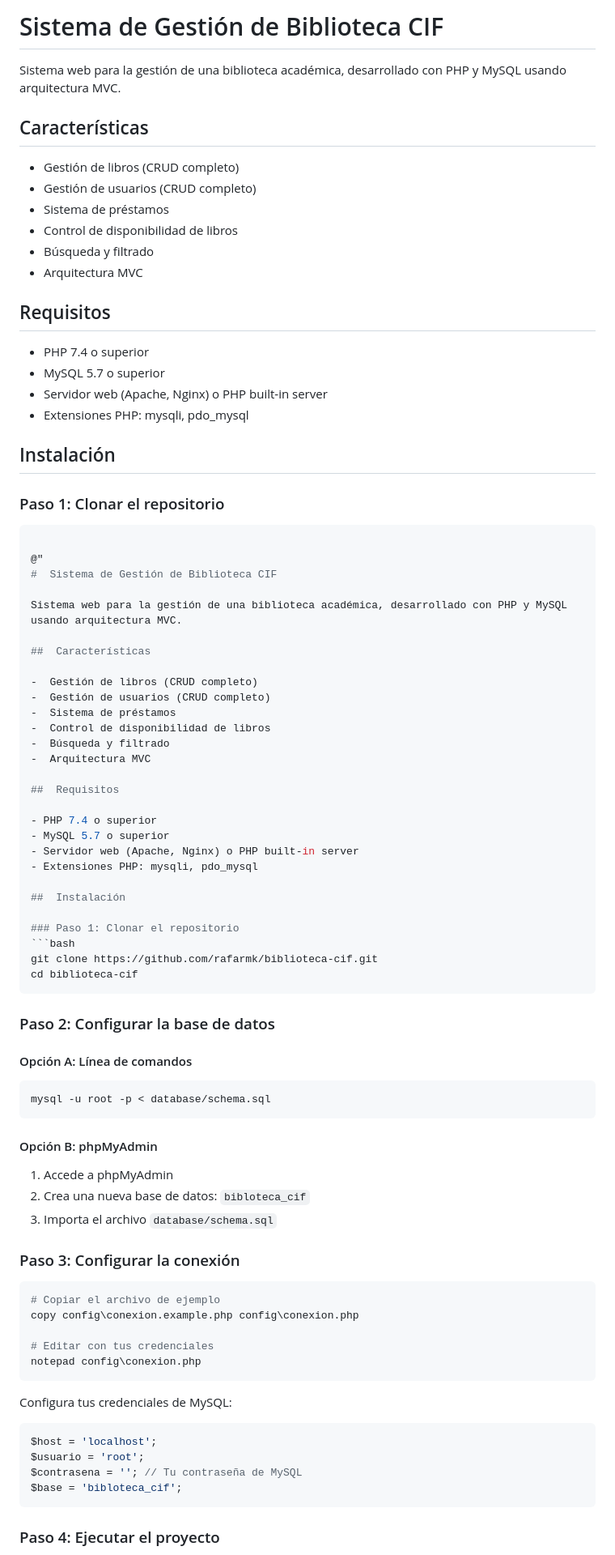
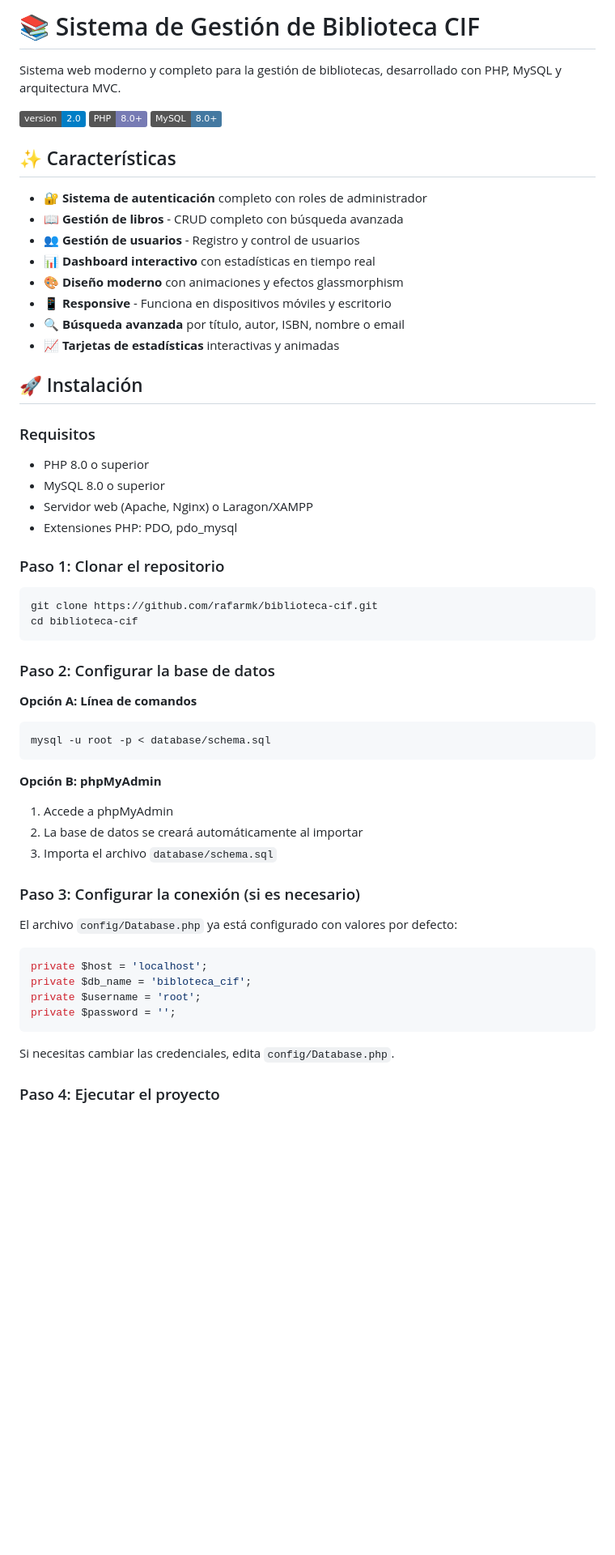
Before and after one commit to rafarmk/biblioteca-cif, a Markdown page: README.md, the part around one of its changes. Shown at 81% size. Rendered like a GitHub page; badges without logos; blank space fills up the shorter version.

````diff
--- a/README.md
+++ b/README.md
@@ -1,50 +1,30 @@
-#  Sistema de Gestión de Biblioteca CIF
+# 📚 Sistema de Gestión de Biblioteca CIF
 
-Sistema web para la gestión de una biblioteca académica, desarrollado con PHP y MySQL usando arquitectura MVC.
+Sistema web moderno y completo para la gestión de bibliotecas, desarrollado con PHP, MySQL y arquitectura MVC.
 
-##  Características
+![Version](https://img.shields.io/badge/version-2.0-blue)
+![PHP](https://img.shields.io/badge/PHP-8.0%2B-777BB4)
+![MySQL](https://img.shields.io/badge/MySQL-8.0%2B-4479A1)
 
--  Gestión de libros (CRUD completo)
--  Gestión de usuarios (CRUD completo)
--  Sistema de préstamos
--  Control de disponibilidad de libros
--  Búsqueda y filtrado
--  Arquitectura MVC
+## ✨ Características
 
-##  Requisitos
+- 🔐 **Sistema de autenticación** completo con roles de administrador
+- 📖 **Gestión de libros** - CRUD completo con búsqueda avanzada
+- 👥 **Gestión de usuarios** - Registro y control de usuarios
+- 📊 **Dashboard interactivo** con estadísticas en tiempo real
+- 🎨 **Diseño moderno** con animaciones y efectos glassmorphism
+- 📱 **Responsive** - Funciona en dispositivos móviles y escritorio
+- 🔍 **Búsqueda avanzada** por título, autor, ISBN, nombre o email
+- 📈 **Tarjetas de estadísticas** interactivas y animadas
 
-- PHP 7.4 o superior
-- MySQL 5.7 o superior
-- Servidor web (Apache, Nginx) o PHP built-in server
-- Extensiones PHP: mysqli, pdo_mysql
+## 🚀 Instalación
 
-##  Instalación
+### Requisitos
 
-### Paso 1: Clonar el repositorio
-```bash
-
-@"
-#  Sistema de Gestión de Biblioteca CIF
-
-Sistema web para la gestión de una biblioteca académica, desarrollado con PHP y MySQL usando arquitectura MVC.
-
-##  Características
-
--  Gestión de libros (CRUD completo)
--  Gestión de usuarios (CRUD completo)
--  Sistema de préstamos
--  Control de disponibilidad de libros
--  Búsqueda y filtrado
--  Arquitectura MVC
-
-##  Requisitos
-
-- PHP 7.4 o superior
-- MySQL 5.7 o superior
-- Servidor web (Apache, Nginx) o PHP built-in server
-- Extensiones PHP: mysqli, pdo_mysql
-
-##  Instalación
+- PHP 8.0 o superior
+- MySQL 8.0 o superior
+- Servidor web (Apache, Nginx) o Laragon/XAMPP
+- Extensiones PHP: PDO, pdo_mysql
 
 ### Paso 1: Clonar el repositorio
 ```bash
@@ -54,33 +34,28 @@ cd biblioteca-cif
 
 ### Paso 2: Configurar la base de datos
 
-#### Opción A: Línea de comandos
+**Opción A: Línea de comandos**
 ```bash
 mysql -u root -p < database/schema.sql
 ```
 
-#### Opción B: phpMyAdmin
+**Opción B: phpMyAdmin**
 
 1. Accede a phpMyAdmin
-2. Crea una nueva base de datos: `bibloteca_cif`
+2. La base de datos se creará automáticamente al importar
 3. Importa el archivo `database/schema.sql`
 
-### Paso 3: Configurar la conexión
-```bash
-# Copiar el archivo de ejemplo
-copy config\conexion.example.php config\conexion.php
+### Paso 3: Configurar la conexión (si es necesario)
 
-# Editar con tus credenciales
-notepad config\conexion.php
+El archivo `config/Database.php` ya está configurado con valores por defecto:
+```php
+private $host = 'localhost';
+private $db_name = 'bibloteca_cif';
+private $username = 'root';
+private $password = '';
 ```
 
-Configura tus credenciales de MySQL:
-```php
-$host = 'localhost';
-$usuario = 'root';
-$contrasena = ''; // Tu contraseña de MySQL
-$base = 'bibloteca_cif';
-```
+Si necesitas cambiar las credenciales, edita `config/Database.php`.
 
 ### Paso 4: Ejecutar el proyecto
 
````
Also changed, not shown: other parts of README.md (+115 -54 lines).
